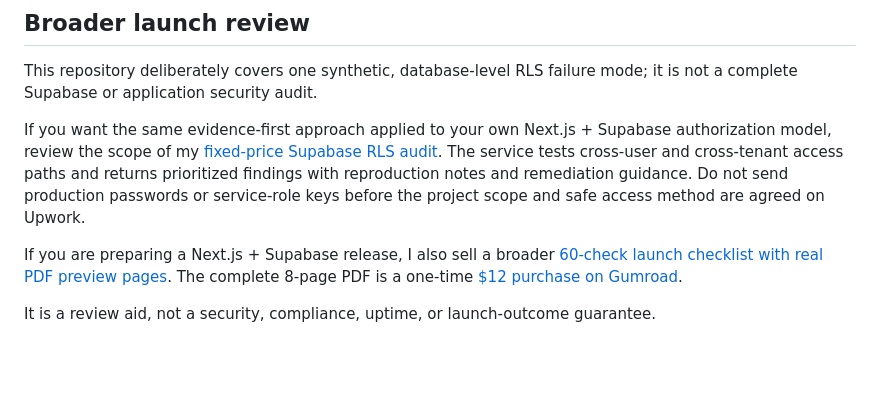
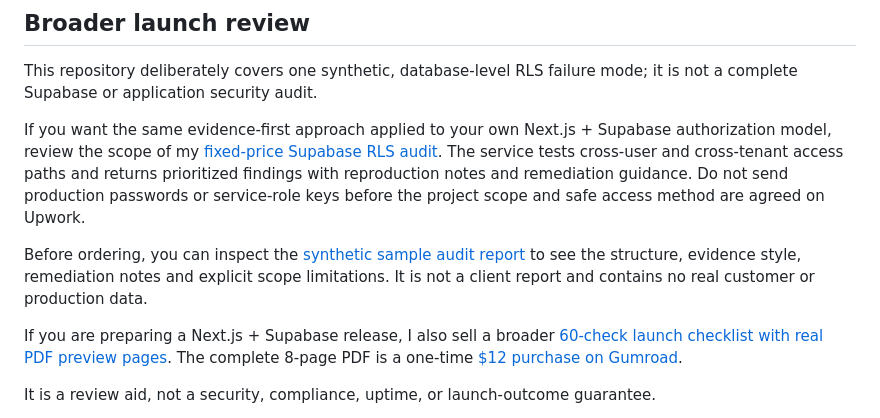
Before and after one commit to cekuu35/supabase-rls-leak-demo, a Markdown page: README.md, the part around the change. GitHub-like rendering; blank space fills up the shorter version.

Commit message:
Add synthetic sample audit report

```diff
--- a/README.md
+++ b/README.md
@@ -149,6 +149,11 @@ prioritized findings with reproduction notes and remediation guidance. Do not
 send production passwords or service-role keys before the project scope and
 safe access method are agreed on Upwork.
 
+Before ordering, you can inspect the
+[synthetic sample audit report](SAMPLE_AUDIT_REPORT.md) to see the structure,
+evidence style, remediation notes and explicit scope limitations. It is not a
+client report and contains no real customer or production data.
+
 If you are preparing a Next.js + Supabase release, I also sell a broader [60-check launch checklist with real PDF preview pages](https://cekuu35.github.io/nextjs-supabase-checklist-preview/?utm_source=github&utm_medium=readme&utm_campaign=launch_checklist&utm_content=rls_demo_readme). The complete 8-page PDF is a one-time [$12 purchase on Gumroad](https://cengokurtoglu.gumroad.com/l/xjnmxt?wanted=true&utm_source=github&utm_medium=readme&utm_campaign=launch_checklist&utm_content=rls_demo_readme).
 
 It is a review aid, not a security, compliance, uptime, or launch-outcome guarantee.
```
Also changed, not shown: SAMPLE_AUDIT_REPORT.md (added, +120 -0 lines).
